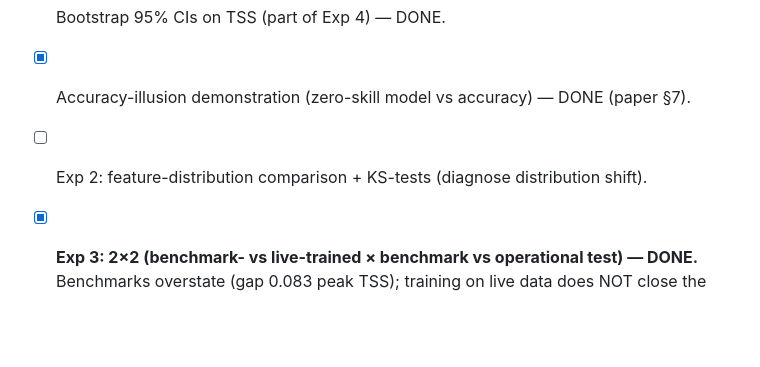
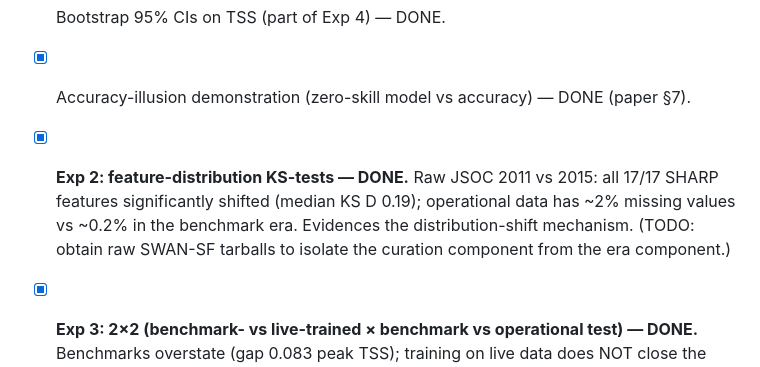
Before and after one commit to jonahgigi534-wq/RenderNewRepoForSolarFlare, a Markdown page: RESEARCH_PLAN.md, the part around the change. Drawn GitHub-style; blank space fills up the shorter version.

```diff
--- a/RESEARCH_PLAN.md
+++ b/RESEARCH_PLAN.md
@@ -74,7 +74,11 @@ calibration" — a reproducible method for honest space-weather forecast evaluat
       periods (benchmark above upper 95% CI). Gap is condition-dependent.
 - [x] Bootstrap 95% CIs on TSS (part of Exp 4) — DONE.
 - [x] Accuracy-illusion demonstration (zero-skill model vs accuracy) — DONE (paper §7).
-- [ ] Exp 2: feature-distribution comparison + KS-tests (diagnose distribution shift).
+- [x] **Exp 2: feature-distribution KS-tests — DONE.** Raw JSOC 2011 vs 2015: all
+      17/17 SHARP features significantly shifted (median KS D 0.19); operational
+      data has ~2% missing values vs ~0.2% in the benchmark era. Evidences the
+      distribution-shift mechanism. (TODO: obtain raw SWAN-SF tarballs to isolate
+      the curation component from the era component.)
 - [x] **Exp 3: 2×2 (benchmark- vs live-trained × benchmark vs operational test) — DONE.**
       Benchmarks overstate (gap 0.083 peak TSS); training on live data does NOT
       close the gap (H₁ᵦ refuted) → gap is an evaluation-set property. Reproducible
```
Also changed, not shown: PAPER.md (+40 -3 lines).
